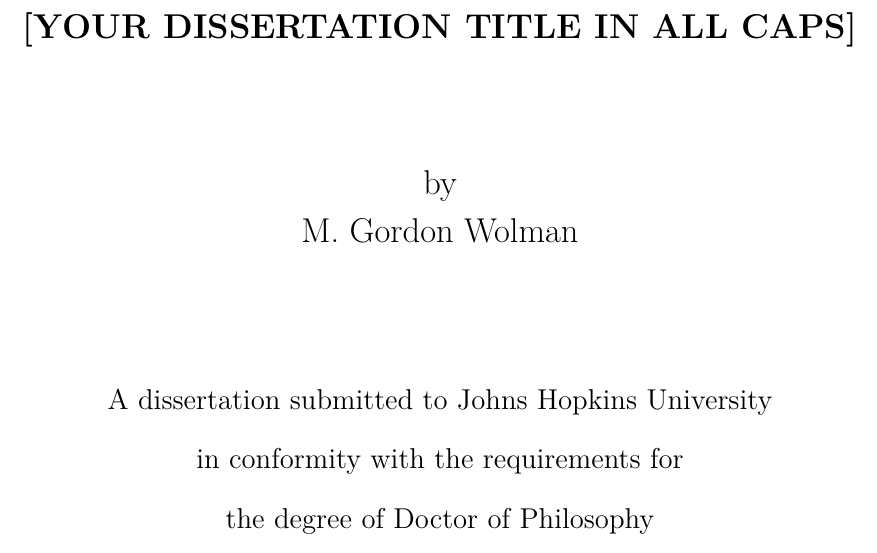
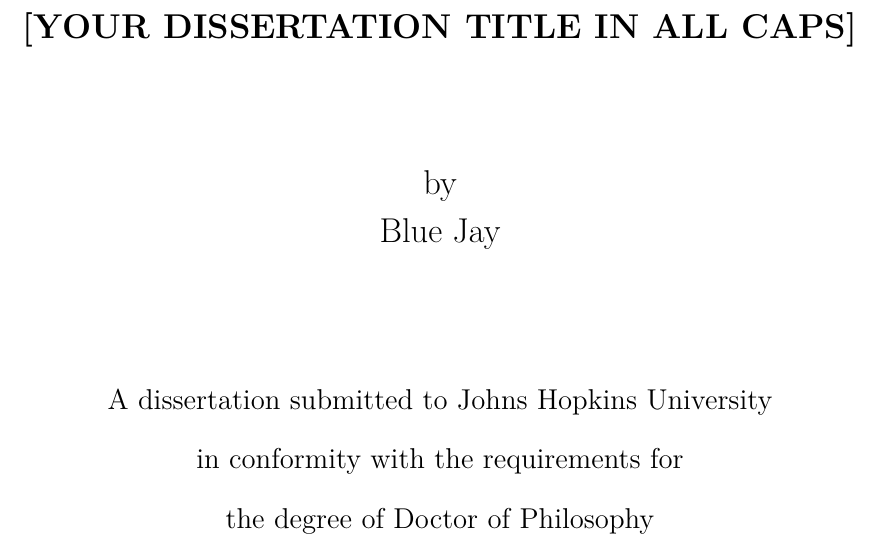
Before and after one commit to dylangaeta/JHU-thesis-LaTeX, a LaTeX thesis (main.tex, which reads frontmatter/cover.tex): part of page 1 of 23, cut so that both start at the same text. Compiled offline with pdfLaTeX.

Commit message:
Update cover.tex

```diff
--- a/frontmatter/cover.tex
+++ b/frontmatter/cover.tex
@@ -6,7 +6,7 @@
     {\bf \Large [YOUR DISSERTATION TITLE IN ALL CAPS]} \\
     \vfill
     {\Large by} \\
-    {\Large M. Gordon Wolman}\\
+    {\Large Blue Jay}\\
     \vfill
     {\large A dissertation submitted to Johns Hopkins University\\ in conformity with the requirements for\\ the degree of Doctor of Philosophy\\}
     \vfill
```
Also changed, not shown: frontmatter/cover.tex (2 more changed lines).
